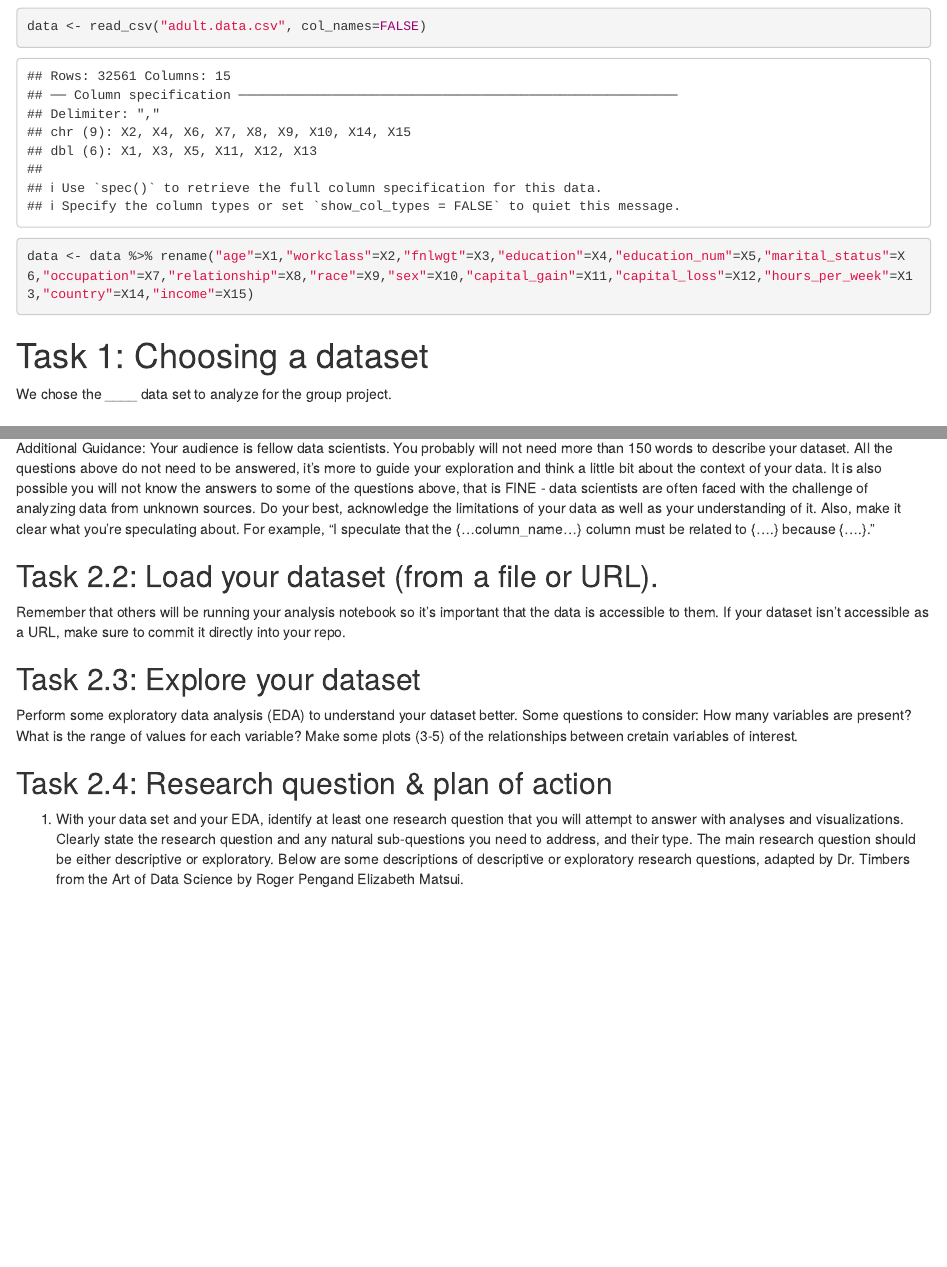
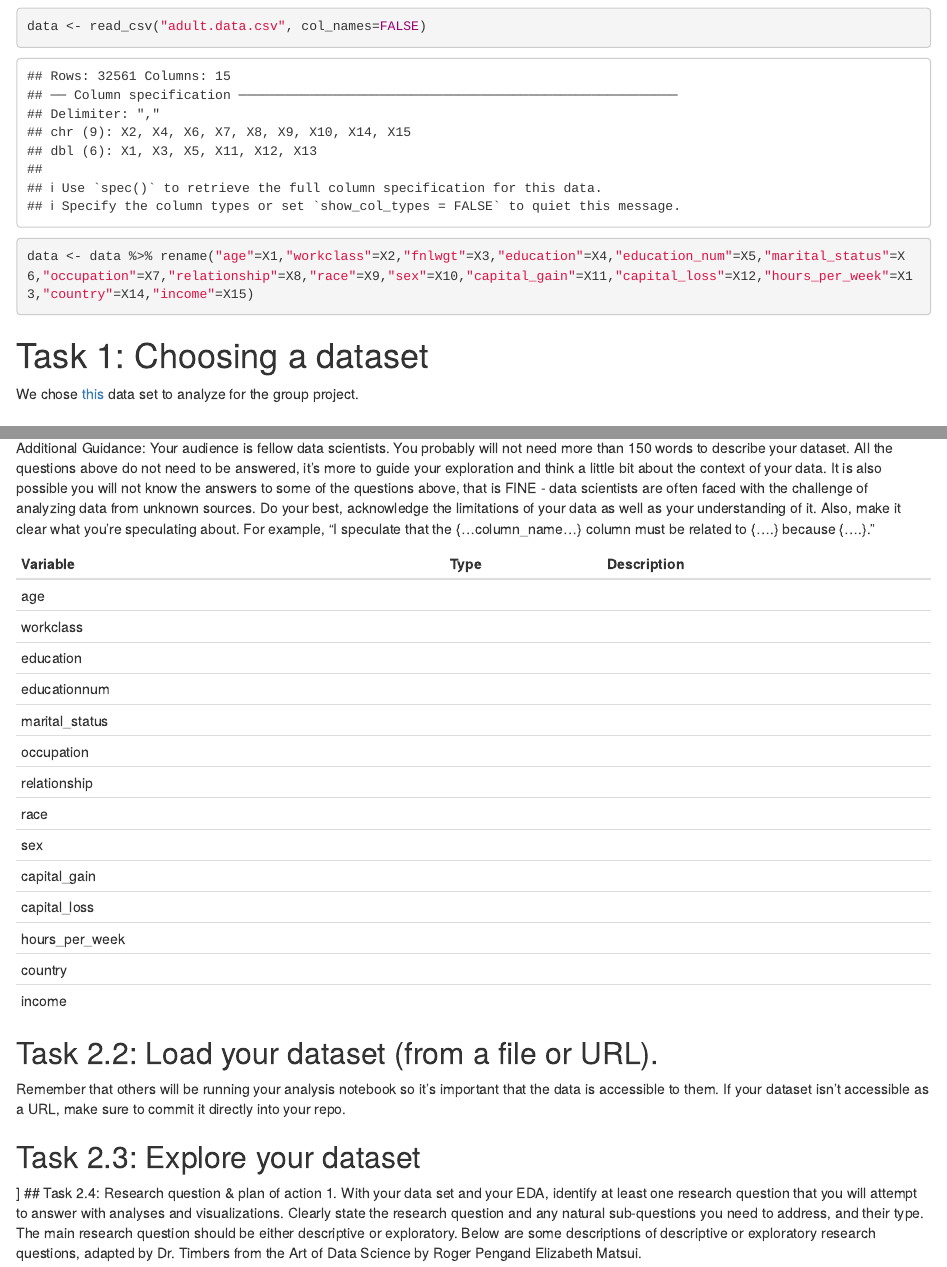
Before and after one commit to carleenaortega/group_06-1, an R Markdown document (Milestone 1.Rmd): the page in a window 1100 px wide, from 120 px down, and a second part further down, joined at a grey line. Rendered offline with R 4.5, knitr and Pandoc, with nearby package versions.

Commit message:
Made Table

```diff
--- a/Milestone 1.Rmd
+++ b/Milestone 1.Rmd
@@ -18,7 +18,7 @@ data <- data %>% rename("age"=X1,"workclass"=X2,"fnlwgt"=X3,"education"=X4,"educ
 
 # Task 1: Choosing a dataset
 
-We chose the ____ data set to analyze for the group project.
+We chose [this](https://archive.ics.uci.edu/ml/datasets/adult) data set to analyze for the group project.
 
 # Task 2. Project Proposal and EDA
 
@@ -32,16 +32,31 @@ How: How was your data collected? Was it a human collecting the data? Historical
 
 Additional Guidance: Your audience is fellow data scientists. You probably will not need more than 150 words to describe your dataset. All the questions above do not need to be answered, it’s more to guide your exploration and think a little bit about the context of your data. It is also possible you will not know the answers to some of the questions above, that is FINE - data scientists are often faced with the challenge of analyzing data from unknown sources. Do your best, acknowledge the limitations of your data as well as your understanding of it. Also, make it clear what you’re speculating about. For example, “I speculate that the {…column_name…} column must be related to {….} because {….}.”
 
+|Variable|Type|Description|
+|--------|-------|------|
+|age|||
+|workclass|||
+|education|||
+|educationnum|||
+|marital_status|||
+|occupation|||
+|relationship|||
+|race|||
+|sex|||
+|capital_gain|||
+|capital_loss|||
+|hours_per_week|||
+|country|||
+|income|||
+
+
+
 ## Task 2.2: Load your dataset (from a file or URL).
 Remember that others will be running your analysis notebook so it’s important that the data is accessible to them.
 If your dataset isn’t accessible as a URL, make sure to commit it directly into your repo.
 
 ## Task 2.3: Explore your dataset
-Perform some exploratory data analysis (EDA) to understand your dataset better. Some questions to consider:
-How many variables are present?
-What is the range of values for each variable?
-Make some plots (3-5) of the relationships between cretain variables of interest.
-
+]
 ## Task 2.4: Research question & plan of action
 1. With your data set and your EDA, identify at least one research question that you will attempt to answer with analyses and visualizations. Clearly state the research question and any natural sub-questions you need to address, and their type. The main research question should be either descriptive or exploratory.
 Below are some descriptions of descriptive or exploratory research questions, adapted by Dr. Timbers from the Art of Data Science by Roger Pengand Elizabeth Matsui.
```
